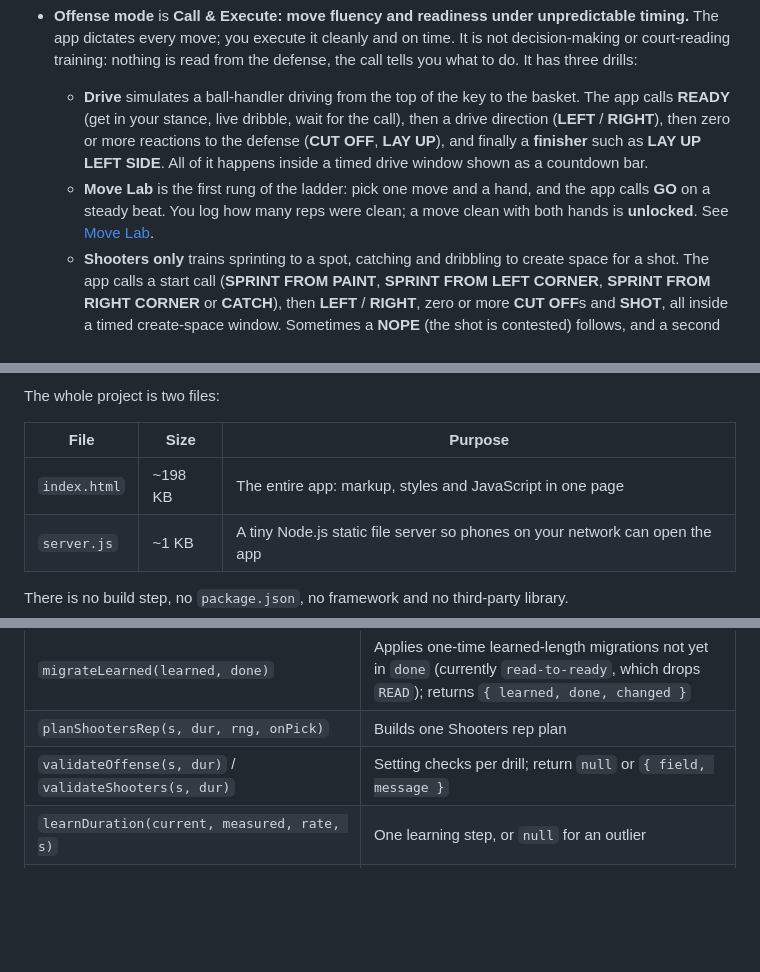
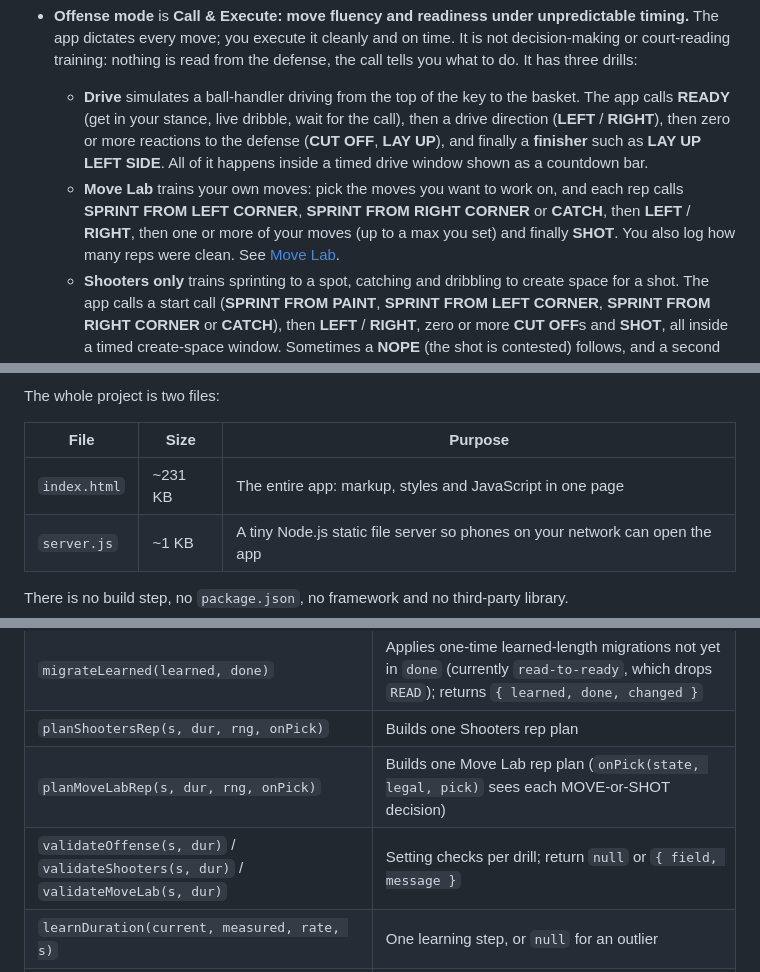
Before and after one commit to aduran01/Reaction-game, a Markdown page: README.md, 3 parts joined by grey strips. Drawn GitHub-style; blank space fills up the shorter version.

```diff
--- a/README.md
+++ b/README.md
@@ -5,7 +5,7 @@
 - **Defense mode**: after a random wait, the app calls one of **Left**, **Right**, **Up** or **Back**, again and again until you press **Stop**.
 - **Offense mode** is **Call & Execute: move fluency and readiness under unpredictable timing.** The app dictates every move; you execute it cleanly and on time. It is not decision-making or court-reading training: nothing is read from the defense, the call tells you what to do. It has three drills:
   - **Drive** simulates a ball-handler driving from the top of the key to the basket. The app calls **READY** (get in your stance, live dribble, wait for the call), then a drive direction (**LEFT** / **RIGHT**), then zero or more reactions to the defense (**CUT OFF**, **LAY UP**), and finally a **finisher** such as **LAY UP LEFT SIDE**. All of it happens inside a timed drive window shown as a countdown bar.
-  - **Move Lab** is the first rung of the ladder: pick one move and a hand, and the app calls **GO** on a steady beat. You log how many reps were clean; a move clean with both hands is **unlocked**. See [Move Lab](#offense-move-lab-drill).
+  - **Move Lab** trains your own moves: pick the moves you want to work on, and each rep calls **SPRINT FROM LEFT CORNER**, **SPRINT FROM RIGHT CORNER** or **CATCH**, then **LEFT** / **RIGHT**, then one or more of your moves (up to a max you set) and finally **SHOT**. You also log how many reps were clean. See [Move Lab](#offense-move-lab-drill).
   - **Shooters only** trains sprinting to a spot, catching and dribbling to create space for a shot. The app calls a start call (**SPRINT FROM PAINT**, **SPRINT FROM LEFT CORNER**, **SPRINT FROM RIGHT CORNER** or **CATCH**), then **LEFT** / **RIGHT**, zero or more **CUT OFF**s and **SHOT**, all inside a timed create-space window. Sometimes a **NOPE** (the shot is contested) follows, and a second window starts.
 
   In both drills, calls are planned so that every spoken phrase fits inside its window and no call ever cuts off another. An Offense session is organized as **sets of reps**. After each set the app says "set done" and shows a quick big-button form where you log how the set went (shots made and attempted, lost handles, missed calls, how it felt). Every set is saved on the device as soon as you log it, then a rest countdown leads into the next set. Ending a session shows a summary compared with your recent sessions, and a **History** screen shows trends over weeks and lets you export and import the log as a backup. With **Auto difficulty** on, each drill has a level from 1 to 5 that sets its timing and moves up or down after each logged set, so the task stays hard but doable.
@@ -16,7 +16,7 @@ The whole project is two files:
 
 | File | Size | Purpose |
 |------|------|---------|
-| `index.html` | ~198 KB | The entire app: markup, styles and JavaScript in one page |
+| `index.html` | ~231 KB | The entire app: markup, styles and JavaScript in one page |
 | `server.js` | ~1 KB | A tiny Node.js static file server so phones on your network can open the app |
 
 There is no build step, no `package.json`, no framework and no third-party library.
@@ -1125,7 +1156,8 @@ A pure module (an IIFE assigned to `const OffensePlanner`). It contains:
 | `planDriveRep(s, dur, rng, onPick)` | Wraps READY, the read time and a drive into a rep plan |
 | `migrateLearned(learned, done)` | Applies one-time learned-length migrations not yet in `done` (currently `read-to-ready`, which drops `READ`); returns `{ learned, done, changed }` |
 | `planShootersRep(s, dur, rng, onPick)` | Builds one Shooters rep plan |
-| `validateOffense(s, dur)` / `validateShooters(s, dur)` | Setting checks per drill; return `null` or `{ field, message }` |
+| `planMoveLabRep(s, dur, rng, onPick)` | Builds one Move Lab rep plan (`onPick(state, legal, pick)` sees each MOVE-or-SHOT decision) |
+| `validateOffense(s, dur)` / `validateShooters(s, dur)` / `validateMoveLab(s, dur)` | Setting checks per drill; return `null` or `{ field, message }` |
 | `learnDuration(current, measured, rate, s)` | One learning step, or `null` for an outlier |
 | `fitTable(s, dur)` / `shootersFitTable(s, dur)` | Rows for the fit tables |
 | `TRAINING_DEFAULTS` | Session structure: reps per set, planned sets, session time warning, rest between sets, the "set done" phrase |
```
Also changed, not shown: other parts of README.md (+48 -17 lines).
